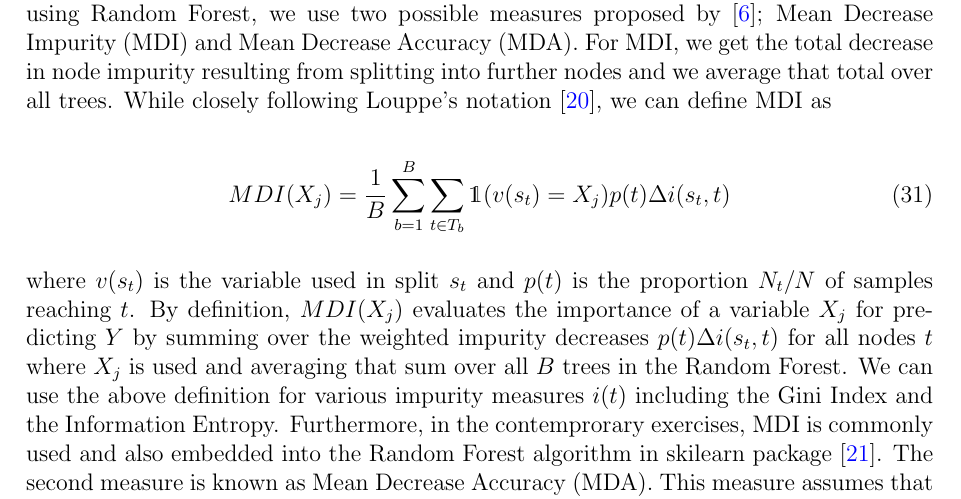
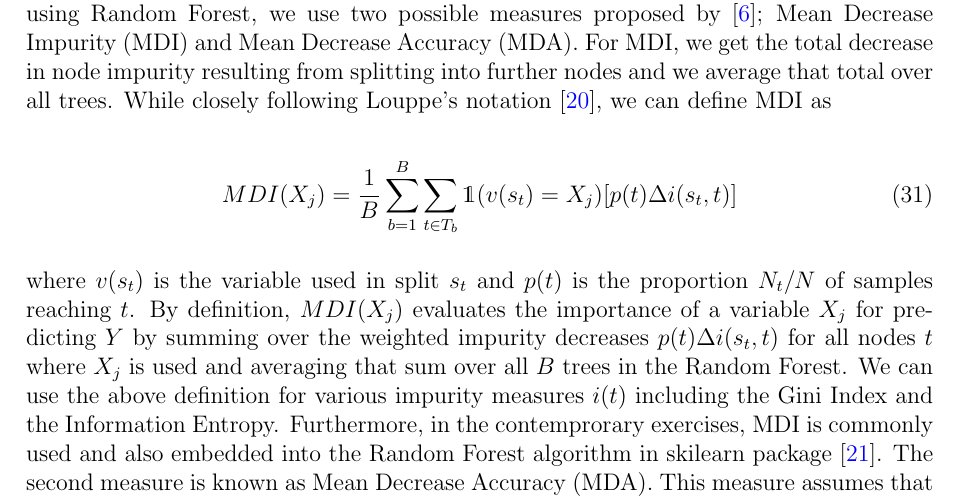
Before and after one commit to ArcadiusM/Research_Module, a LaTeX document (main.tex, which reads chapters/random_forest.tex): part of page 16 of 31, cut so that both start at the same text. Compiled offline with pdfLaTeX.

Commit message:
Parantheses fix.

```diff
--- a/chapters/random_forest.tex
+++ b/chapters/random_forest.tex
@@ -395,7 +395,7 @@ we can define MDI as
 %The Mean Decrease Impurity proposed by \cite{breiman2001random} is given by:
 
 \begin{equation}\label{eq:MDI}
-	{MDI}( X_{j} ) = \frac{1}{B} \sum_{b=1}^{B} \sum_{t \in T_{b}}\mathds{1}(v(s_{t})=  X_{j}) p(t)\Delta i(s_{t}, t)
+	{MDI}( X_{j} ) = \frac{1}{B} \sum_{b=1}^{B} \sum_{t \in T_{b}}\mathds{1}(v(s_{t})=  X_{j}) [p(t)\Delta i(s_{t}, t)]
 \end{equation}
 
 where $v(s_{t})$ is the variable used in split $s_{t}$ and $ p(t) $ is the proportion $N_{t}/N$ of samples reaching $t$.
```
Also changed, not shown: main.pdf.
